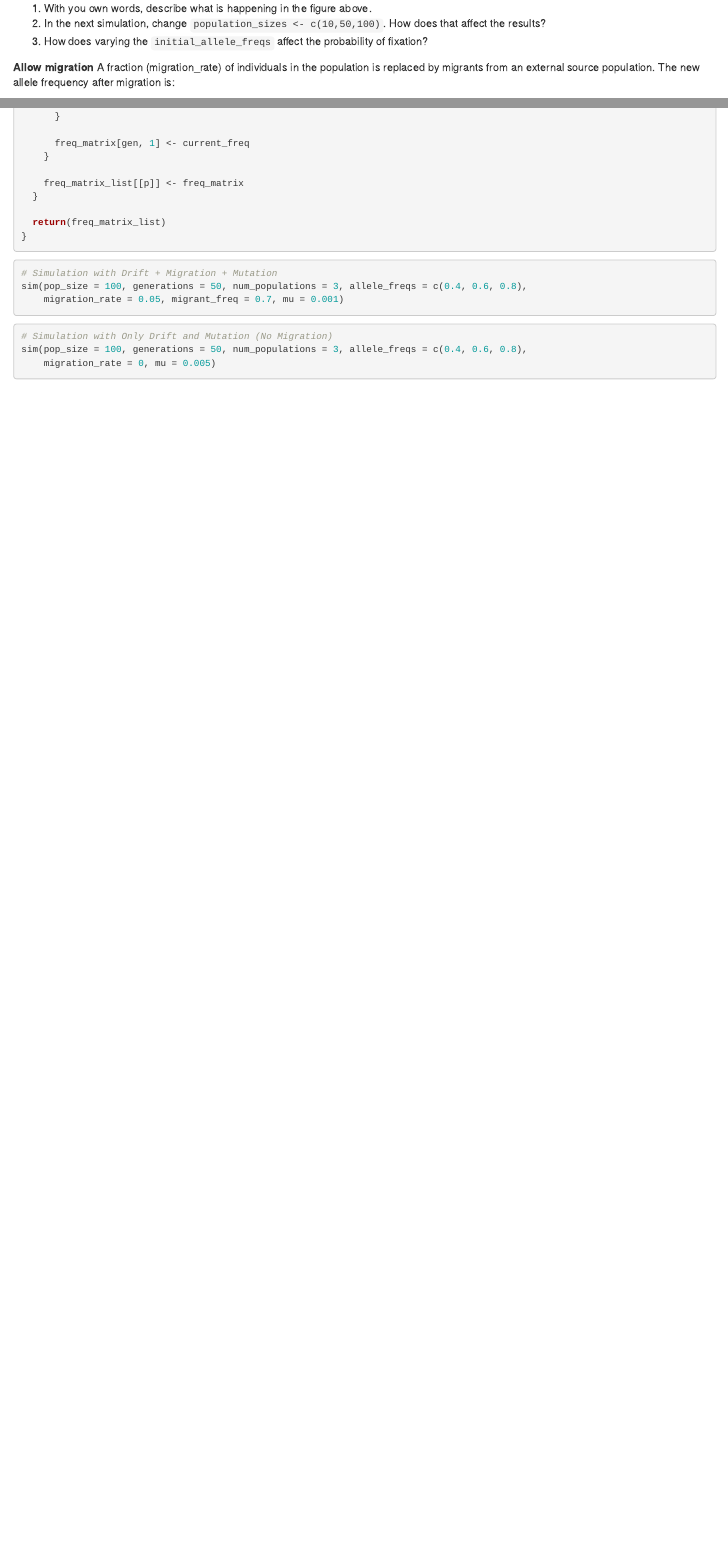
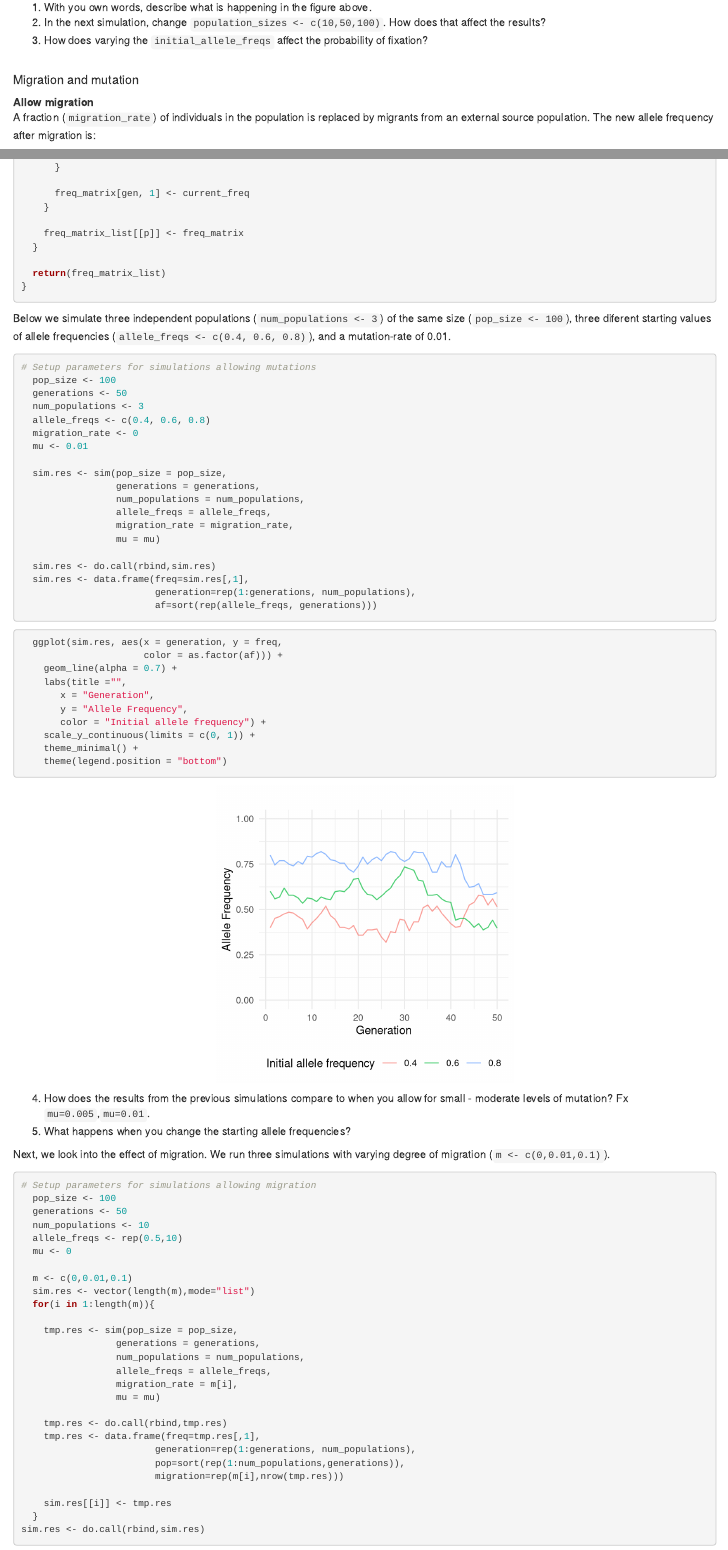
Before and after one commit to PDRohde/AAU-human-genomics, an R Markdown document (exercises/02-exercises.Rmd): the page in a window 1100 px wide, from 10420 px down before the commit and from 10350 px down after it, so that both start at the same text, and a second part further down, joined at a grey line. Rendered offline with R 4.5, knitr and Pandoc, with nearby package versions.

Commit message:
final simulations

````diff
--- a/exercises/02-exercises.Rmd
+++ b/exercises/02-exercises.Rmd
@@ -573,10 +572,13 @@
 1.  With you own words, describe what is happening in the figure above.
 2.  In the next simulation, change `population_sizes <- c(10,50,100)`. How does that affect the results?
 3.  How does varying the `initial_allele_freqs` affect the probability of fixation?
+<br />
+<br />
 
+##### Migration and mutation
 
-**Allow migration**
-A fraction (migration_rate) of individuals in the population is replaced by migrants from an external source population.
+**Allow migration** <br />
+A fraction (`migration_rate`) of individuals in the population is replaced by migrants from an external source population.
 The new allele frequency after migration is:
 
 $$p{\prime} = (1 - m) p + m P_m$$
@@ -638,15 +635,78 @@
 }
 ```
 
-```{r, eval=F}
-# Simulation with Drift + Migration + Mutation
-sim(pop_size = 100, generations = 50, num_populations = 3, allele_freqs = c(0.4, 0.6, 0.8),
-    migration_rate = 0.05, migrant_freq = 0.7, mu = 0.001)
+
+Below we simulate three independent populations (`num_populations <- 3`) of the same size (`pop_size <- 100`), three diferent starting values of allele frequencies (`allele_freqs <- c(0.4, 0.6, 0.8)`), and a mutation-rate of 0.01.
+```{r}
+# Setup parameters for simulations allowing mutations
+  pop_size <- 100
+  generations <- 50
+  num_populations <- 3
+  allele_freqs <- c(0.4, 0.6, 0.8)
+  migration_rate <- 0
+  mu <- 0.01
+
+  sim.res <- sim(pop_size = pop_size,
+                 generations = generations,
+                 num_populations = num_populations,
+                 allele_freqs = allele_freqs,
+                 migration_rate = migration_rate,
+                 mu = mu)
+
+  sim.res <- do.call(rbind,sim.res)
+  sim.res <- data.frame(freq=sim.res[,1],
+                        generation=rep(1:generations, num_populations),
+                        af=sort(rep(allele_freqs, generations)))
+
 ```
 
-```{r, eval=F}
-# Simulation with Only Drift and Mutation (No Migration)
-sim(pop_size = 100, generations = 50, num_populations = 3, allele_freqs = c(0.4, 0.6, 0.8),
-    migration_rate = 0, mu = 0.005)
+```{r, fig.align='center', fig.height=4,fig.width=4}
+  ggplot(sim.res, aes(x = generation, y = freq,
+                      color = as.factor(af))) +
+    geom_line(alpha = 0.7) +
+    labs(title ="",
+       x = "Generation",
+       y = "Allele Frequency",
+       color = "Initial allele frequency") +
+    scale_y_continuous(limits = c(0, 1)) +
+    theme_minimal() +
+    theme(legend.position = "bottom")
+
 ```
 
+4.  How does the results from the previous simulations compare to when you allow for small - moderate levels of mutation? Fx `mu=0.005`,`mu=0.01`.
+5.  What happens when you change the starting allele frequencies?
+
+Next, we look into the effect of migration. We run three simulations with varying degree of migration (`m <- c(0,0.01,0.1)`).
+```{r}
+# Setup parameters for simulations allowing migration
+  pop_size <- 100
+  generations <- 50
+  num_populations <- 10
+  allele_freqs <- rep(0.5,10)
+  mu <- 0
+
+  m <- c(0,0.01,0.1)
+  sim.res <- vector(length(m),mode="list")
+  for(i in 1:length(m)){
+
+    tmp.res <- sim(pop_size = pop_size,
+                 generations = generations,
+                 num_populations = num_populations,
+                 allele_freqs = allele_freqs,
+                 migration_rate = m[i],
+                 mu = mu)
+
+    tmp.res <- do.call(rbind,tmp.res)
+    tmp.res <- data.frame(freq=tmp.res[,1],
+                        generation=rep(1:generations, num_populations),
+                        pop=sort(rep(1:num_populations,generations)),
+                        migration=rep(m[i],nrow(tmp.res)))
+
+    sim.res[[i]] <- tmp.res
+  }
+sim.res <- do.call(rbind,sim.res)
+
+```
+
+```{r, fig.align='center',fig.height=4,fig.width=8}
````
Also changed, not shown: exercises/02-exercises.html, exercises/02-exercises.Rmd (33 more changed lines).
